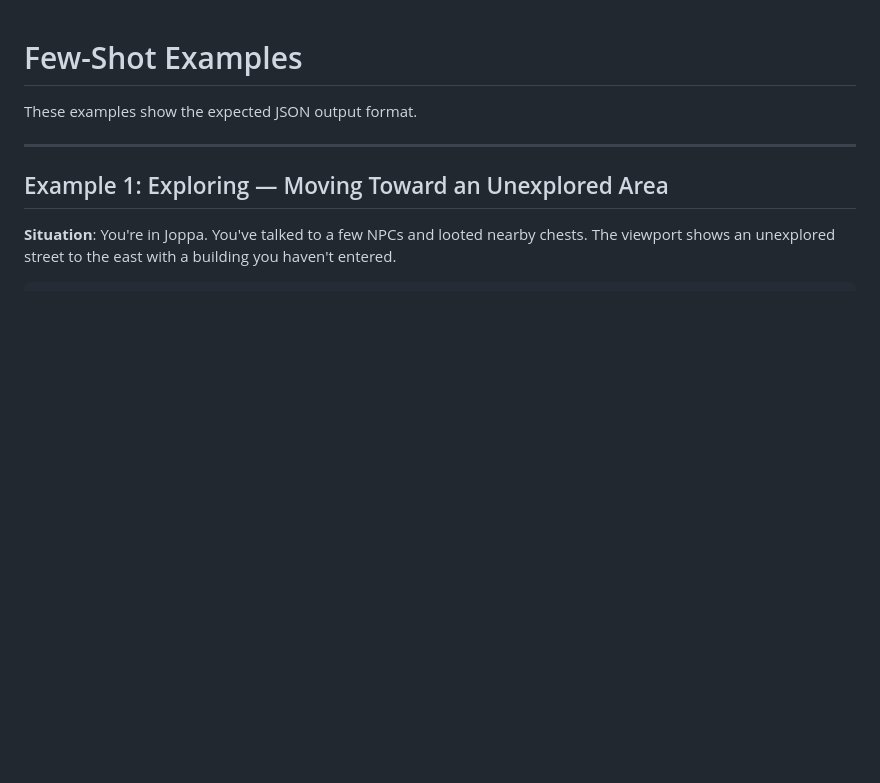
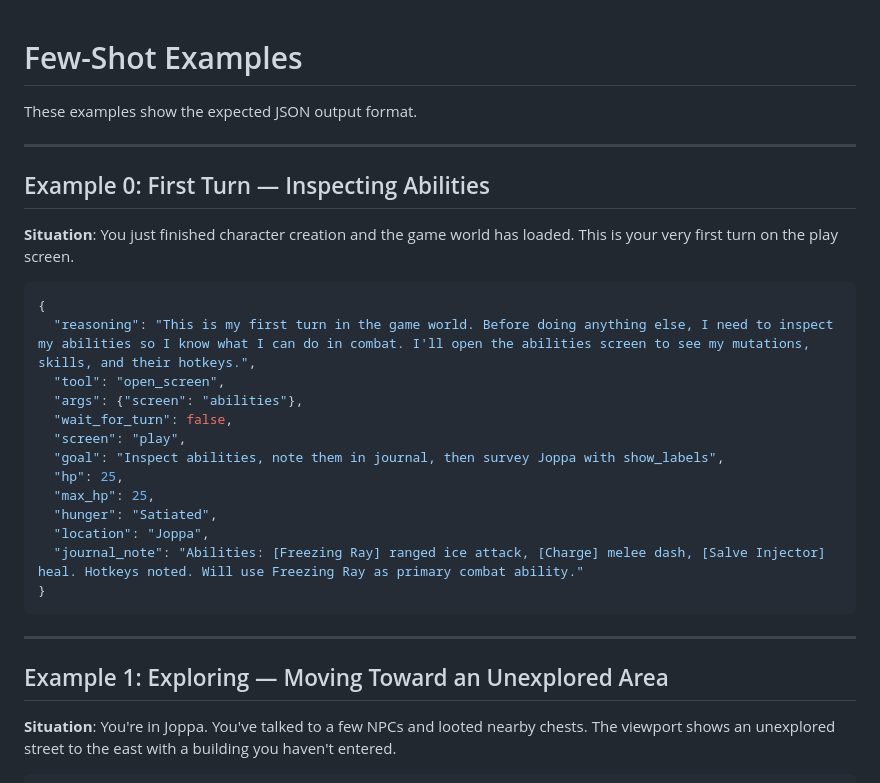
Before and after one commit to Balssh/coq-harness, a Markdown page: agent/prompts/fewshot.md, the part around the change. Rendered like a GitHub page; blank space fills up the shorter version.

````diff
--- a/agent/prompts/fewshot.md
+++ b/agent/prompts/fewshot.md
@@ -1,6 +1,29 @@
 # Few-Shot Examples
 
 These examples show the expected JSON output format.
+
+---
+
+## Example 0: First Turn — Inspecting Abilities
+
+**Situation**: You just finished character creation and the game world has
+loaded. This is your very first turn on the play screen.
+
+```json
+{
+  "reasoning": "This is my first turn in the game world. Before doing anything else, I need to inspect my abilities so I know what I can do in combat. I'll open the abilities screen to see my mutations, skills, and their hotkeys.",
+  "tool": "open_screen",
+  "args": {"screen": "abilities"},
+  "wait_for_turn": false,
+  "screen": "play",
+  "goal": "Inspect abilities, note them in journal, then survey Joppa with show_labels",
+  "hp": 25,
+  "max_hp": 25,
+  "hunger": "Satiated",
+  "location": "Joppa",
+  "journal_note": "Abilities: [Freezing Ray] ranged ice attack, [Charge] melee dash, [Salve Injector] heal. Hotkeys noted. Will use Freezing Ray as primary combat ability."
+}
+```
 
 ---
 
````
Also changed, not shown: agent/prompts/system_creation.md (+5 -0 lines), agent/prompts/system_play.md (+20 -1 lines).
